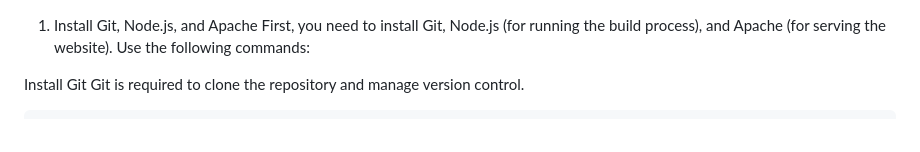
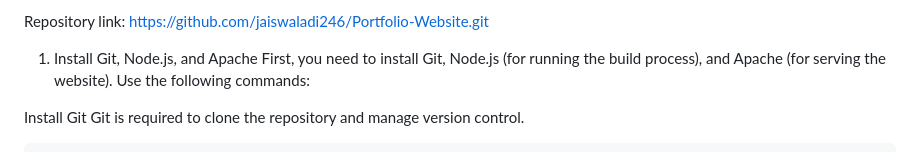
Before and after one commit to Rishitha2707/Build-Tasks, a Markdown page: JS-code/js.md, the part around the change. Drawn GitHub-style.

```diff
--- a/JS-code/js.md
+++ b/JS-code/js.md
@@ -1,3 +1,7 @@
+Repository link: https://github.com/jaiswaladi246/Portfolio-Website.git
+
+
+
 1. Install Git, Node.js, and Apache
 First, you need to install Git, Node.js (for running the build process), and Apache (for serving the website). Use the following commands:
 
```
